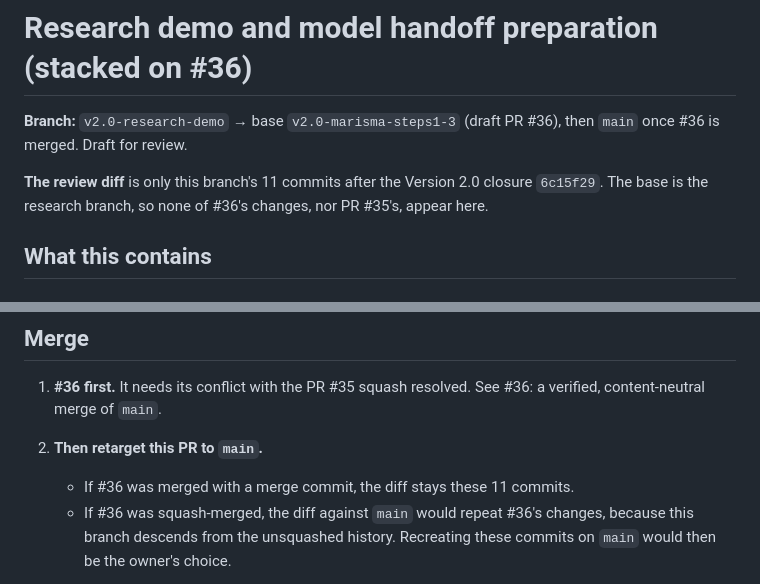
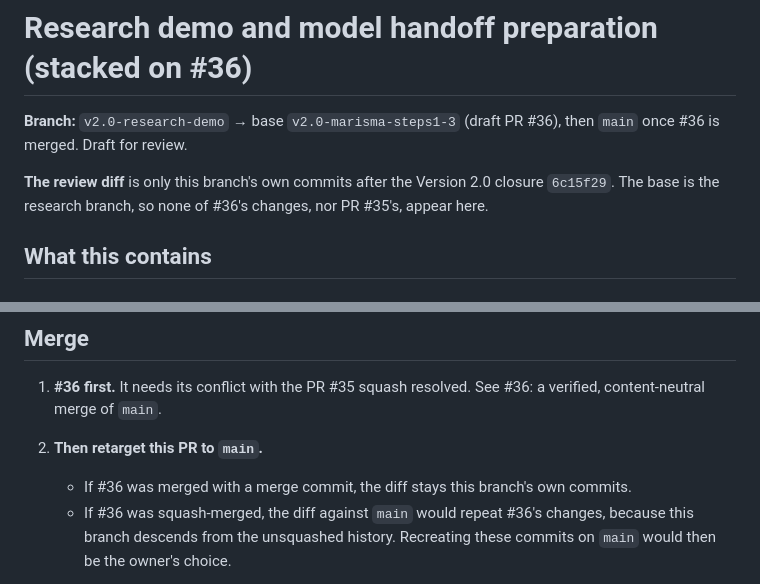
Before and after one commit to Sickwoman/antibiotic-resistance-ai, a Markdown page: docs/pr_descriptions/v2.0-research-demo.md, 2 parts joined by grey strips. Drawn GitHub-style.

Commit message:
Demo PR description: no commit count that goes stale with each commit
Co-Authored-By: Claude Opus 5.5 <noreply@anthropic.com>

```diff
--- a/docs/pr_descriptions/v2.0-research-demo.md
+++ b/docs/pr_descriptions/v2.0-research-demo.md
@@ -3,7 +3,7 @@
 **Branch:** `v2.0-research-demo` → base `v2.0-marisma-steps1-3` (draft PR #36), then `main` once #36 is merged. Draft
 for review.
 
-**The review diff** is only this branch's 11 commits after the Version 2.0 closure `6c15f29`. The base is the research
+**The review diff** is only this branch's own commits after the Version 2.0 closure `6c15f29`. The base is the research
 branch, so none of #36's changes, nor PR #35's, appear here.
 
 ## What this contains
@@ -66,7 +66,7 @@ nor changes.
 1. **#36 first.** It needs its conflict with the PR #35 squash resolved. See #36: a verified, content-neutral merge of
    `main`.
 2. **Then retarget this PR to `main`.**
-   - If #36 was merged with a merge commit, the diff stays these 11 commits.
+   - If #36 was merged with a merge commit, the diff stays this branch's own commits.
    - If #36 was squash-merged, the diff against `main` would repeat #36's changes, because this branch descends from
      the unsquashed history. Recreating these commits on `main` would then be the owner's choice.
 3. **Before any squash of this PR,** tag its head so the commits cited in the docs stay resolvable:
```
